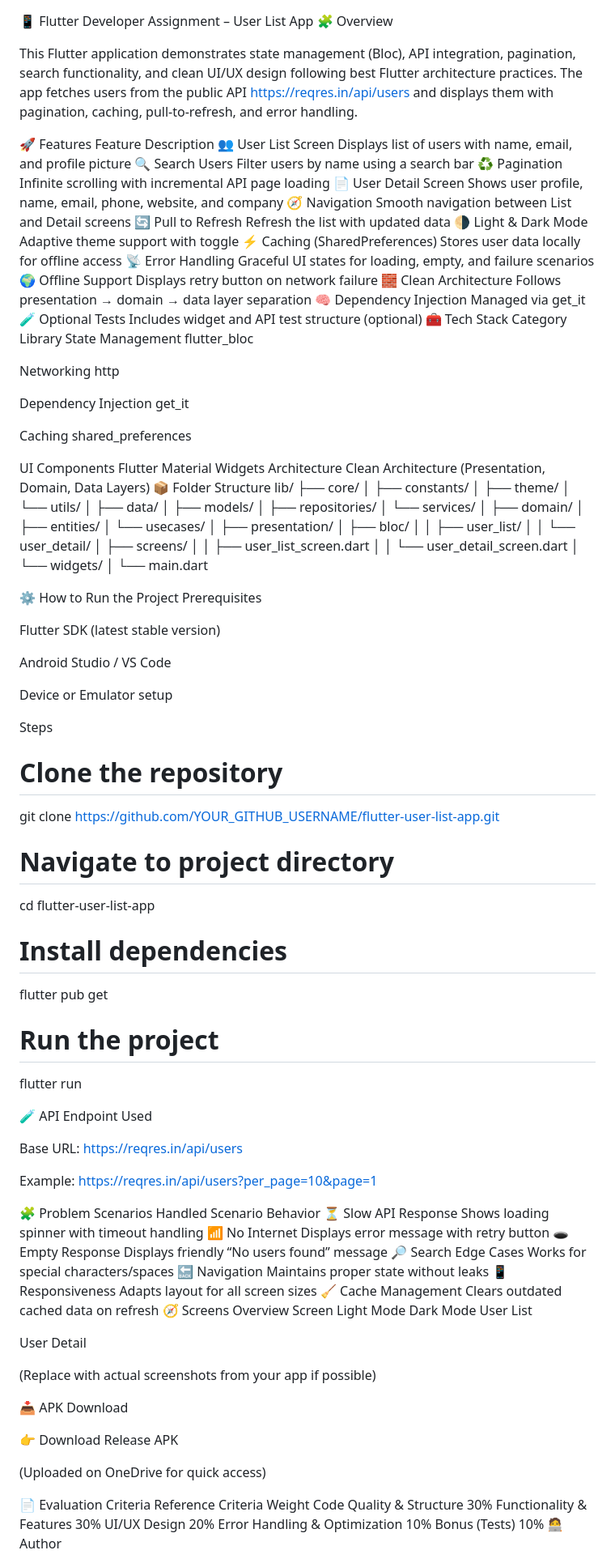
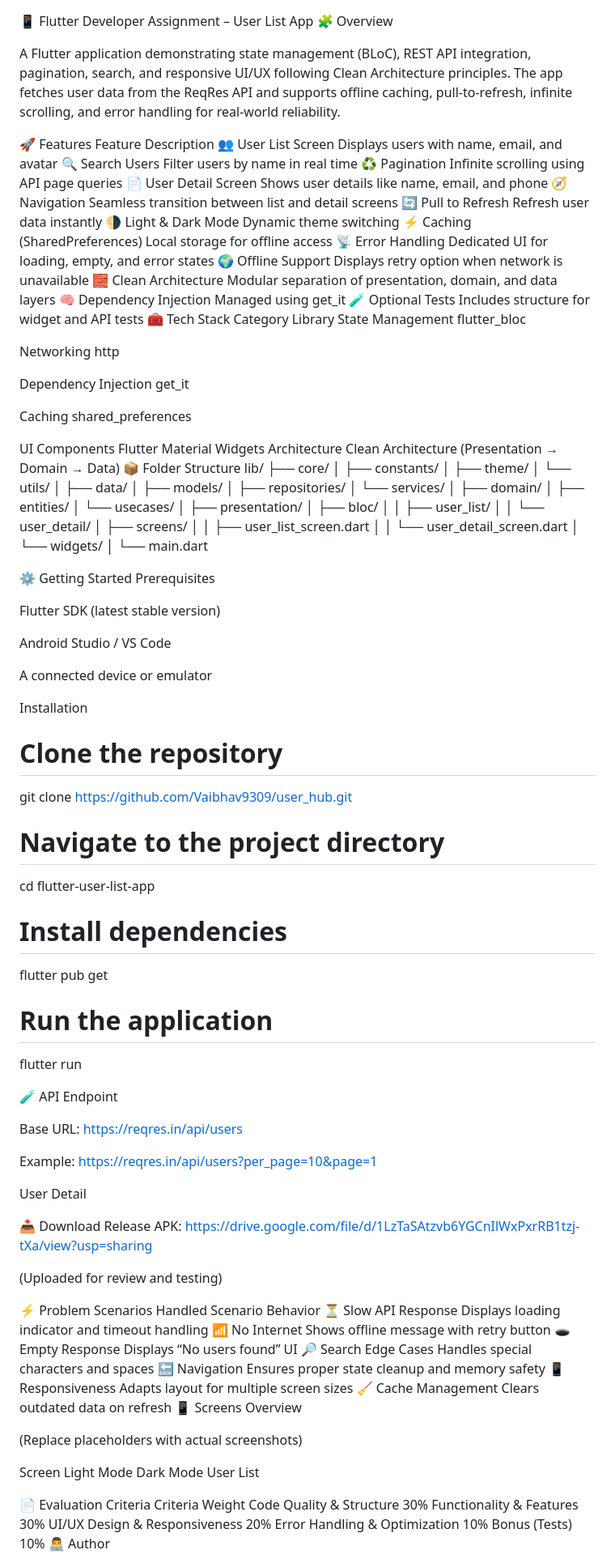
Before and after one commit to Vaibhav9309/user_hub, a Markdown page: README.md, the part around one of its changes. Shown at 81% size. Rendered like a GitHub page.

Commit message:
completed assignment project

```diff
--- a/README.md
+++ b/README.md
@@ -1,25 +1,25 @@
 📱 Flutter Developer Assignment – User List App
 🧩 Overview
 
-This Flutter application demonstrates state management (Bloc), API integration, pagination, search functionality, and clean UI/UX design following best Flutter architecture practices.
-The app fetches users from the public API https://reqres.in/api/users
-and displays them with pagination, caching, pull-to-refresh, and error handling.
+A Flutter application demonstrating state management (BLoC), REST API integration, pagination, search, and responsive UI/UX following Clean Architecture principles.
+The app fetches user data from the ReqRes API
+and supports offline caching, pull-to-refresh, infinite scrolling, and error handling for real-world reliability.
 
 🚀 Features
 Feature	Description
-👥 User List Screen	Displays list of users with name, email, and profile picture
-🔍 Search Users	Filter users by name using a search bar
-♻️ Pagination	Infinite scrolling with incremental API page loading
-📄 User Detail Screen	Shows user profile, name, email, phone, website, and company
-🧭 Navigation	Smooth navigation between List and Detail screens
-🔄 Pull to Refresh	Refresh the list with updated data
-🌗 Light & Dark Mode	Adaptive theme support with toggle
-⚡ Caching (SharedPreferences)	Stores user data locally for offline access
-📡 Error Handling	Graceful UI states for loading, empty, and failure scenarios
-🌍 Offline Support	Displays retry button on network failure
-🧱 Clean Architecture	Follows presentation → domain → data layer separation
-🧠 Dependency Injection	Managed via get_it
-🧪 Optional Tests	Includes widget and API test structure (optional)
+👥 User List Screen	Displays users with name, email, and avatar
+🔍 Search Users	Filter users by name in real time
+♻️ Pagination	Infinite scrolling using API page queries
+📄 User Detail Screen	Shows user details like name, email, and phone
+🧭 Navigation	Seamless transition between list and detail screens
+🔄 Pull to Refresh	Refresh user data instantly
+🌗 Light & Dark Mode	Dynamic theme switching
+⚡ Caching (SharedPreferences)	Local storage for offline access
+📡 Error Handling	Dedicated UI for loading, empty, and error states
+🌍 Offline Support	Displays retry option when network is unavailable
+🧱 Clean Architecture	Modular separation of presentation, domain, and data layers
+🧠 Dependency Injection	Managed using get_it
+🧪 Optional Tests	Includes structure for widget and API tests
 🧰 Tech Stack
 Category	Library
 State Management	flutter_bloc
@@ -31,7 +31,7 @@ Dependency Injection	get_it
 Caching	shared_preferences
 
 UI Components	Flutter Material Widgets
-Architecture	Clean Architecture (Presentation, Domain, Data Layers)
+Architecture	Clean Architecture (Presentation → Domain → Data)
 📦 Folder Structure
 lib/
 ├── core/
@@ -59,68 +59,65 @@ lib/
 │
 └── main.dart
 
-⚙️ How to Run the Project
+⚙️ Getting Started
 Prerequisites
 
 Flutter SDK (latest stable version)
 
 Android Studio / VS Code
 
-Device or Emulator setup
+A connected device or emulator
 
-Steps
+Installation
 # Clone the repository
-git clone https://github.com/YOUR_GITHUB_USERNAME/flutter-user-list-app.git
+git clone https://github.com/Vaibhav9309/user_hub.git
 
-# Navigate to project directory
+# Navigate to the project directory
 cd flutter-user-list-app
 
 # Install dependencies
 flutter pub get
 
-# Run the project
+# Run the application
 flutter run
 
-🧪 API Endpoint Used
+🧪 API Endpoint
 
-Base URL:
-https://reqres.in/api/users
+Base URL: https://reqres.in/api/users
 
-Example:
-https://reqres.in/api/users?per_page=10&page=1
+Example: https://reqres.in/api/users?per_page=10&page=1
 
-🧩 Problem Scenarios Handled
+User Detail
+
+📥 Download Release APK: https://drive.google.com/file/d/1LzTaSAtzvb6YGCnIlWxPxrRB1tzj-tXa/view?usp=sharing
+
+(Uploaded for review and testing)
+
+
+⚡ Problem Scenarios Handled
 Scenario	Behavior
-⏳ Slow API Response	Shows loading spinner with timeout handling
-📶 No Internet	Displays error message with retry button
-🕳️ Empty Response	Displays friendly “No users found” message
-🔎 Search Edge Cases	Works for special characters/spaces
-🔙 Navigation	Maintains proper state without leaks
-📱 Responsiveness	Adapts layout for all screen sizes
-🧹 Cache Management	Clears outdated cached data on refresh
-🧭 Screens Overview
+⏳ Slow API Response	Displays loading indicator and timeout handling
+📶 No Internet	Shows offline message with retry button
+🕳️ Empty Response	Displays “No users found” UI
+🔎 Search Edge Cases	Handles special characters and spaces
+🔙 Navigation	Ensures proper state cleanup and memory safety
+📱 Responsiveness	Adapts layout for multiple screen sizes
+🧹 Cache Management	Clears outdated data on refresh
+📱 Screens Overview
+
+(Replace placeholders with actual screenshots)
+
 Screen	Light Mode	Dark Mode
 User List
 
 
-User Detail
-
-
-(Replace with actual screenshots from your app if possible)
-
-📥 APK Download
-
-👉 Download Release APK
-
-(Uploaded on OneDrive for quick access)
-
-📄 Evaluation Criteria Reference
+📄 Evaluation Criteria
 Criteria	Weight
 Code Quality & Structure	30%
 Functionality & Features	30%
-UI/UX Design	20%
+UI/UX Design & Responsiveness	20%
 Error Handling & Optimization	10%
 Bonus (Tests)	10%
-🧑‍💻 Author
+👨‍💻 Author
 
 Developer: Vaibhav Shelke
```
Also changed, not shown: other parts of README.md (+3 -3 lines).
